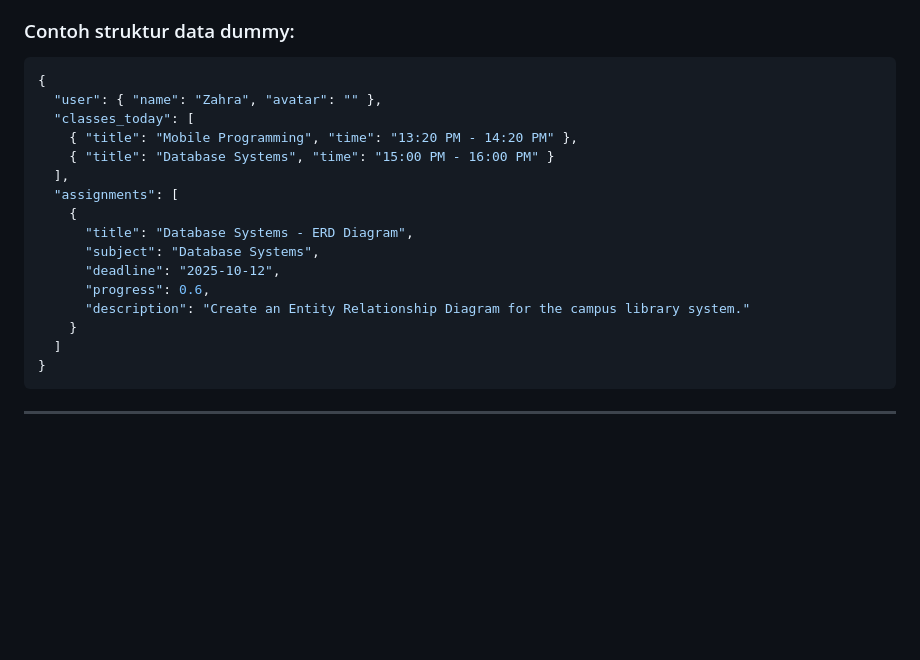
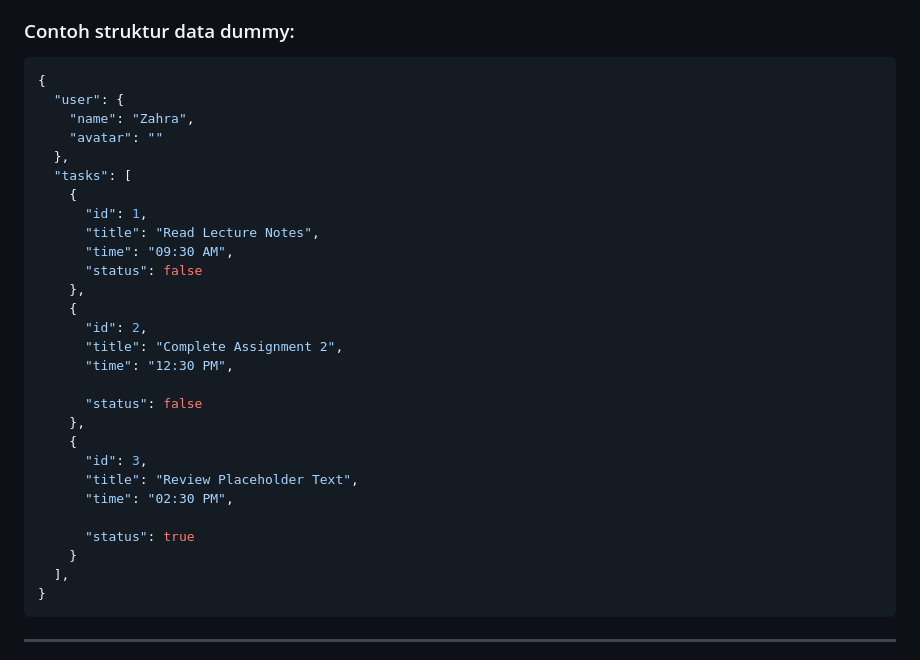
Before and after one commit to zahratnhya/UTS-pemrograman-mobile-praktikum, a Markdown page: README.md, the part around the change. Rendered like a GitHub page; blank space fills up the shorter version.

````diff
--- a/README.md
+++ b/README.md
@@ -37,20 +37,32 @@ Data tersebut mencakup informasi pengguna, daftar kelas, tugas, jadwal kegiatan,
 ### Contoh struktur data dummy:
 ```json
 {
-  "user": { "name": "Zahra", "avatar": "" },
-  "classes_today": [
-    { "title": "Mobile Programming", "time": "13:20 PM - 14:20 PM" },
-    { "title": "Database Systems", "time": "15:00 PM - 16:00 PM" }
+  "user": {
+    "name": "Zahra",
+    "avatar": ""
+  },
+  "tasks": [
+    {
+      "id": 1,
+      "title": "Read Lecture Notes",
+      "time": "09:30 AM",
+      "status": false
+    },
+    {
+      "id": 2,
+      "title": "Complete Assignment 2",
+      "time": "12:30 PM",
+
+      "status": false
+    },
+    {
+      "id": 3,
+      "title": "Review Placeholder Text",
+      "time": "02:30 PM",
+
+      "status": true
+    }
   ],
-  "assignments": [
-    {
-      "title": "Database Systems - ERD Diagram",
-      "subject": "Database Systems",
-      "deadline": "2025-10-12",
-      "progress": 0.6,
-      "description": "Create an Entity Relationship Diagram for the campus library system."
-    }
-  ]
 }
 ```
 
````
